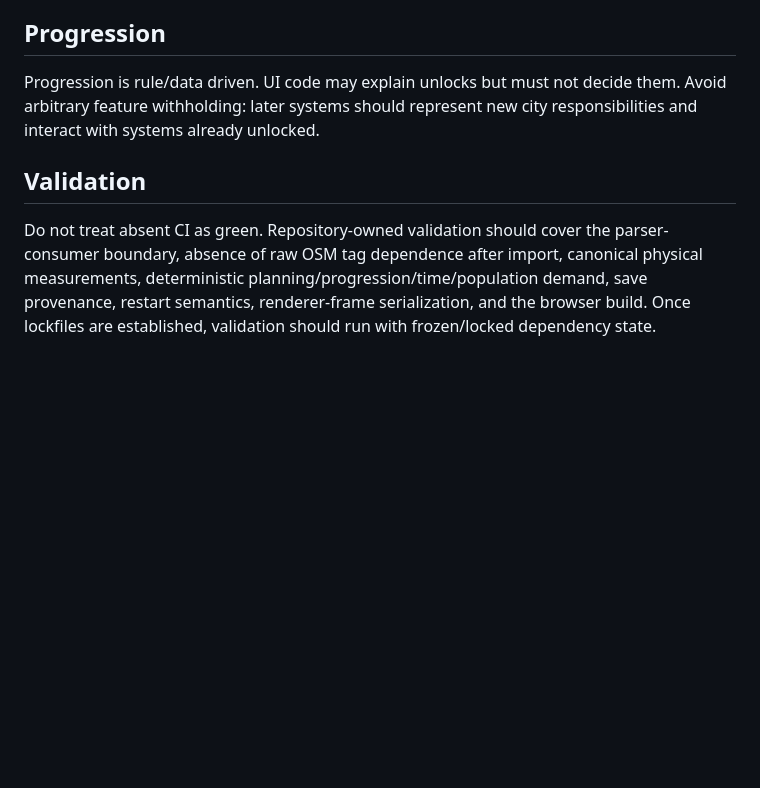
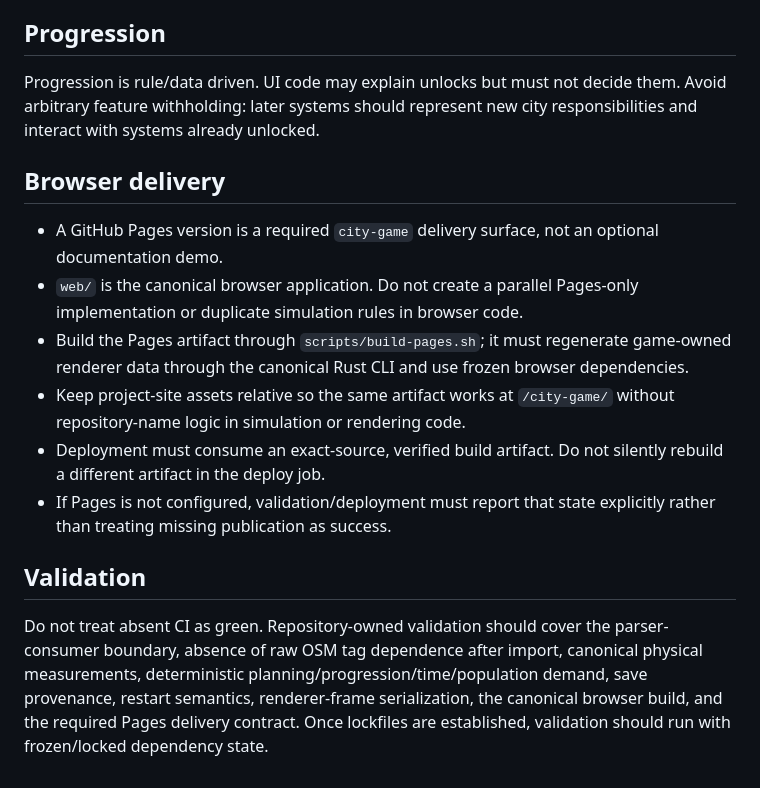
Before and after one commit to moritzbrantner/city-game, a Markdown page: AGENTS.md, the part around the change. GitHub-like rendering; blank space fills up the shorter version.

Commit message:
Make Pages part of the implementation contract

```diff
--- a/AGENTS.md
+++ b/AGENTS.md
@@ -44,6 +44,15 @@
 
 Progression is rule/data driven. UI code may explain unlocks but must not decide them. Avoid arbitrary feature withholding: later systems should represent new city responsibilities and interact with systems already unlocked.
 
+## Browser delivery
+
+- A GitHub Pages version is a required `city-game` delivery surface, not an optional documentation demo.
+- `web/` is the canonical browser application. Do not create a parallel Pages-only implementation or duplicate simulation rules in browser code.
+- Build the Pages artifact through `scripts/build-pages.sh`; it must regenerate game-owned renderer data through the canonical Rust CLI and use frozen browser dependencies.
+- Keep project-site assets relative so the same artifact works at `/city-game/` without repository-name logic in simulation or rendering code.
+- Deployment must consume an exact-source, verified build artifact. Do not silently rebuild a different artifact in the deploy job.
+- If Pages is not configured, validation/deployment must report that state explicitly rather than treating missing publication as success.
+
 ## Validation
 
-Do not treat absent CI as green. Repository-owned validation should cover the parser-consumer boundary, absence of raw OSM tag dependence after import, canonical physical measurements, deterministic planning/progression/time/population demand, save provenance, restart semantics, renderer-frame serialization, and the browser build. Once lockfiles are established, validation should run with frozen/locked dependency state.
+Do not treat absent CI as green. Repository-owned validation should cover the parser-consumer boundary, absence of raw OSM tag dependence after import, canonical physical measurements, deterministic planning/progression/time/population demand, save provenance, restart semantics, renderer-frame serialization, the canonical browser build, and the required Pages delivery contract. Once lockfiles are established, validation should run with frozen/locked dependency state.
```
